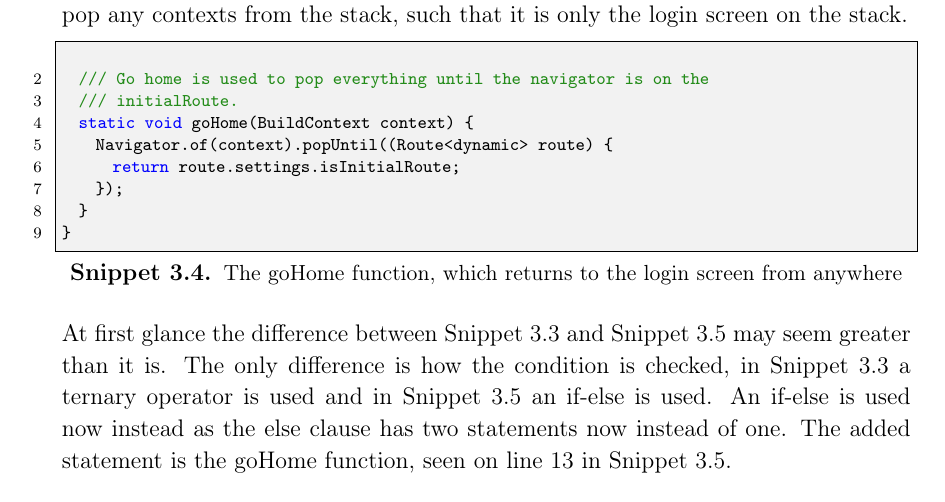
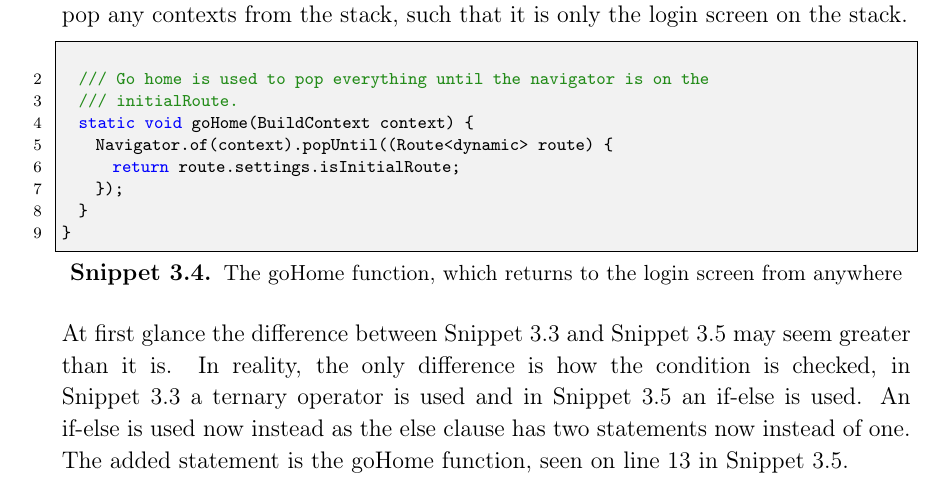
Before and after one commit to thomaslhansen/P6, a LaTeX thesis (report/main.tex, which reads report/2.Sprints/sprint2Content/sprint2Crunch.tex): part of page 36 of 56, cut so that both start at the same text. Compiled offline with pdfLaTeX.

Commit message:
Apply suggestions from code review
Co-Authored-By: Martin Andersen <ma16@student.aau.dk>

```diff
--- a/report/2.Sprints/sprint2Content/sprint2Crunch.tex
+++ b/report/2.Sprints/sprint2Content/sprint2Crunch.tex
@@ -37,7 +37,7 @@ The goHome function will pop any contexts from the stack, such that it is only t
 \end{lstlisting}
 
 At first glance the difference between \autoref{snip:BeforeLogoutToLoginScreenBug} and \autoref{snip:AfterLogoutToLoginScreenBug} may seem greater than it is.
-The only difference is how the condition is checked, in \autoref{snip:BeforeLogoutToLoginScreenBug} a ternary operator is used and in \autoref{snip:AfterLogoutToLoginScreenBug} an if-else is used.
+In reality, the only difference is how the condition is checked, in \autoref{snip:BeforeLogoutToLoginScreenBug} a ternary operator is used and in \autoref{snip:AfterLogoutToLoginScreenBug} an if-else is used.
 An if-else is used now instead as the else clause has two statements now instead of one.
 The added statement is the goHome function, seen on line $13$ in \autoref{snip:AfterLogoutToLoginScreenBug}.
 
```
